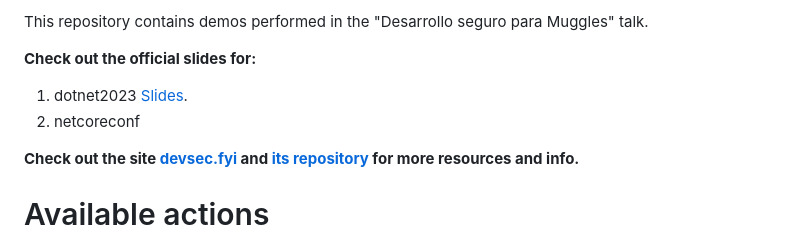
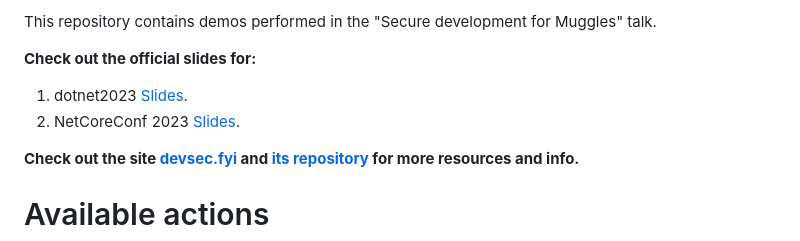
Before and after one commit to rpiraces-plain/security-development-muggles, a Markdown page: README.md, the part around one of its changes. Drawn GitHub-style.

Commit message:
chore: update README.md

```diff
--- a/README.md
+++ b/README.md
@@ -2,12 +6,10 @@
 
-
-This repository contains demos performed in the "Desarrollo seguro para Muggles" talk.
+This repository contains demos performed in the "Secure development for Muggles" talk.
 
 **Check out the official slides for:**
 
 1. dotnet2023 [Slides](./assets/dotNET2023_Desarrollo%20Seguro%20para%20Muggles.pdf).
-2. netcoreconf
-
+2. NetCoreConf 2023 [Slides](./assets/TODO).
 
 
 **Check out the site [devsec.fyi](https://book.devsec.fyi/) and [its repository](https://github.com/piraces/DevSecTricks) for more resources and info.**
```
Also changed, not shown: other parts of README.md (+5 -1 lines).
